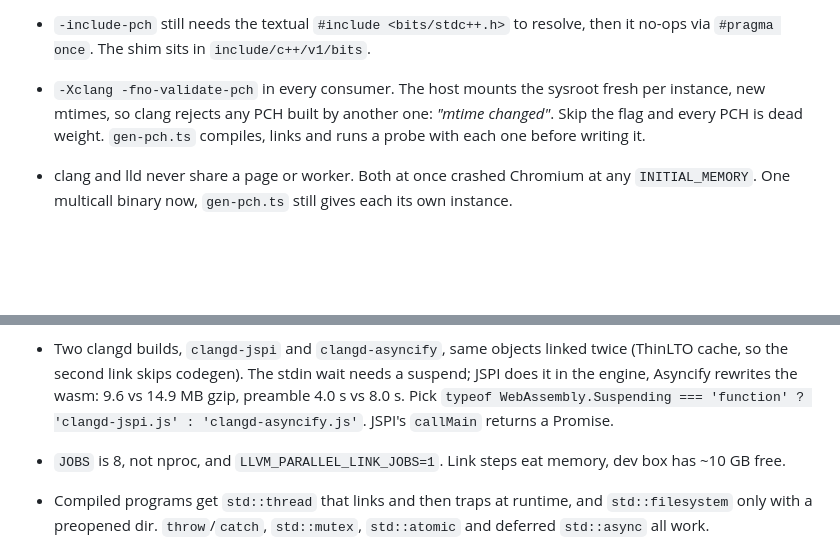
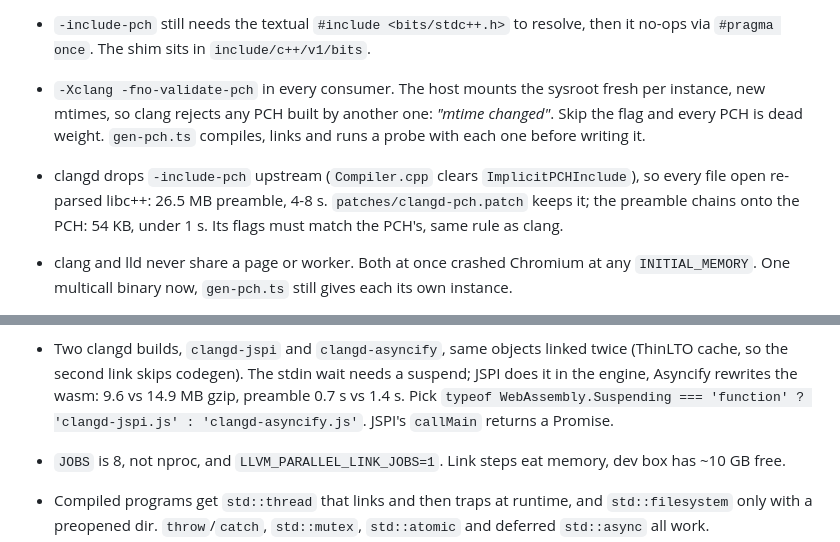
Before and after one commit to LuvHakii/llvm-wasm, a Markdown page: README.md, 2 parts joined by grey strips. Drawn GitHub-style; blank space fills up the shorter version.

Commit message:
docs: clangd preamble chains onto the PCH, current timings

```diff
--- a/README.md
+++ b/README.md
@@ -109,6 +109,10 @@ All live in the scripts or tests. Drop one, the build breaks without saying why.
   the sysroot fresh per instance, new mtimes, so clang rejects any PCH built by
   another one: *"mtime changed"*. Skip the flag and every PCH is dead weight.
   `gen-pch.ts` compiles, links and runs a probe with each one before writing it.
+- clangd drops `-include-pch` upstream (`Compiler.cpp` clears `ImplicitPCHInclude`),
+  so every file open re-parsed libc++: 26.5 MB preamble, 4-8 s.
+  `patches/clangd-pch.patch` keeps it; the preamble chains onto the PCH: 54 KB,
+  under 1 s. Its flags must match the PCH's, same rule as clang.
 - clang and lld never share a page or worker. Both at once crashed Chromium at
   any `INITIAL_MEMORY`. One multicall binary now, `gen-pch.ts` still gives
   each its own instance.
@@ -131,7 +135,7 @@ All live in the scripts or tests. Drop one, the build breaks without saying why.
 - Two clangd builds, `clangd-jspi` and `clangd-asyncify`, same objects linked twice
   (ThinLTO cache, so the second link skips codegen). The stdin wait needs a
   suspend; JSPI does it in the engine, Asyncify rewrites the wasm: 9.6 vs 14.9 MB
-  gzip, preamble 4.0 s vs 8.0 s. Pick `typeof WebAssembly.Suspending === 'function' ?
+  gzip, preamble 0.7 s vs 1.4 s. Pick `typeof WebAssembly.Suspending === 'function' ?
   'clangd-jspi.js' : 'clangd-asyncify.js'`. JSPI's `callMain` returns a Promise.
 - `JOBS` is 8, not nproc, and `LLVM_PARALLEL_LINK_JOBS=1`. Link steps eat
   memory, dev box has ~10 GB free.
```
